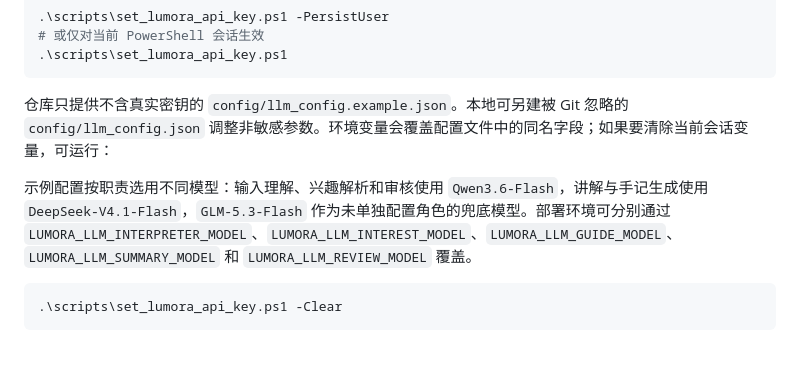
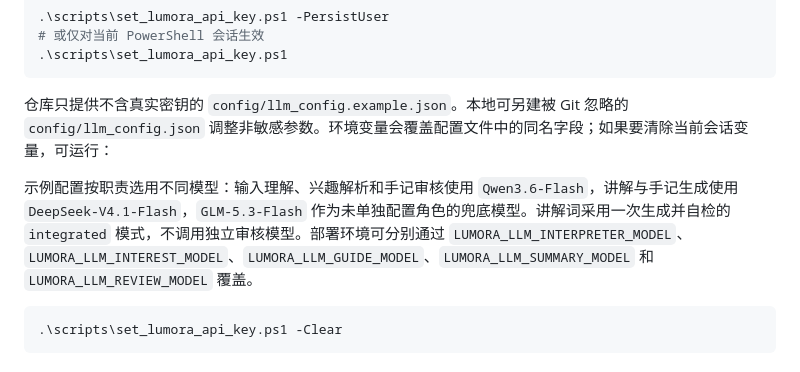
Before and after one commit to zixuanma-tech/lumora, a Markdown page: README.md, the part around the change. Rendered like a GitHub page.

Commit message:
Clarify integrated guide review

````diff
--- a/README.md
+++ b/README.md
@@ -71,7 +71,7 @@ D:\tools\anaconda\python.exe --version
 
 仓库只提供不含真实密钥的 `config/llm_config.example.json`。本地可另建被 Git 忽略的 `config/llm_config.json` 调整非敏感参数。环境变量会覆盖配置文件中的同名字段；如果要清除当前会话变量，可运行：
 
-示例配置按职责选用不同模型：输入理解、兴趣解析和审核使用 `Qwen3.6-Flash`，讲解与手记生成使用 `DeepSeek-V4.1-Flash`，`GLM-5.3-Flash` 作为未单独配置角色的兜底模型。部署环境可分别通过 `LUMORA_LLM_INTERPRETER_MODEL`、`LUMORA_LLM_INTEREST_MODEL`、`LUMORA_LLM_GUIDE_MODEL`、`LUMORA_LLM_SUMMARY_MODEL` 和 `LUMORA_LLM_REVIEW_MODEL` 覆盖。
+示例配置按职责选用不同模型：输入理解、兴趣解析和手记审核使用 `Qwen3.6-Flash`，讲解与手记生成使用 `DeepSeek-V4.1-Flash`，`GLM-5.3-Flash` 作为未单独配置角色的兜底模型。讲解词采用一次生成并自检的 `integrated` 模式，不调用独立审核模型。部署环境可分别通过 `LUMORA_LLM_INTERPRETER_MODEL`、`LUMORA_LLM_INTEREST_MODEL`、`LUMORA_LLM_GUIDE_MODEL`、`LUMORA_LLM_SUMMARY_MODEL` 和 `LUMORA_LLM_REVIEW_MODEL` 覆盖。
 
 ```powershell
 .\scripts\set_lumora_api_key.ps1 -Clear
````
